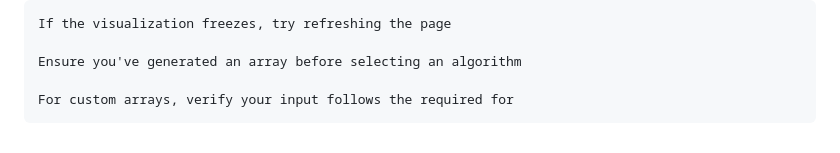
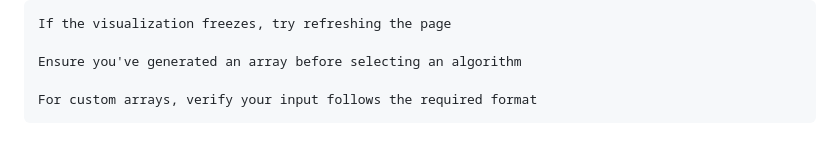
Before and after one commit to luwigidapo/Algorithm-Simulatore, a Markdown page: README.md, the part around the change. GitHub-like rendering.

```diff
--- a/README.md
+++ b/README.md
@@ -166,4 +166,4 @@ Troubleshooting
 
     Ensure you've generated an array before selecting an algorithm
 
-    For custom arrays, verify your input follows the required for
+    For custom arrays, verify your input follows the required format
```
